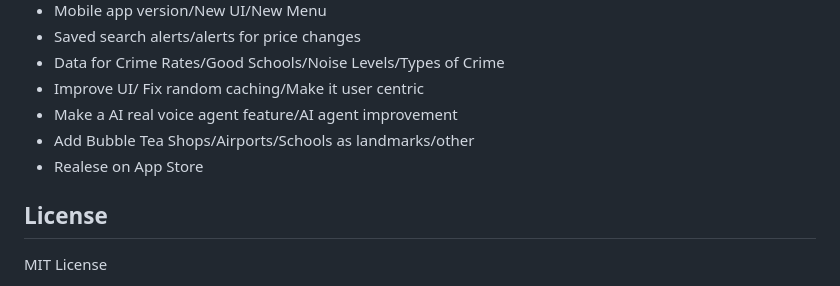
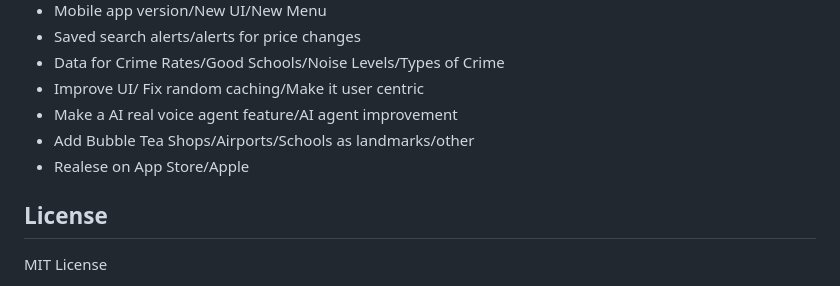
Before and after one commit to Harry2k21/house_finder_v1, a Markdown page: README.md, the part around the change. Drawn GitHub-style.

Commit message:
added new imps

```diff
--- a/README.md
+++ b/README.md
@@ -179,7 +179,7 @@ GROQ_API_KEY        # API key from Groq for AI chatbot
 - Improve UI/ Fix random caching/Make it user centric
 - Make a AI real voice agent feature/AI agent improvement
 - Add Bubble Tea Shops/Airports/Schools as landmarks/other
-- Realese on App Store
+- Realese on App Store/Apple
 
 ## License
 
```
